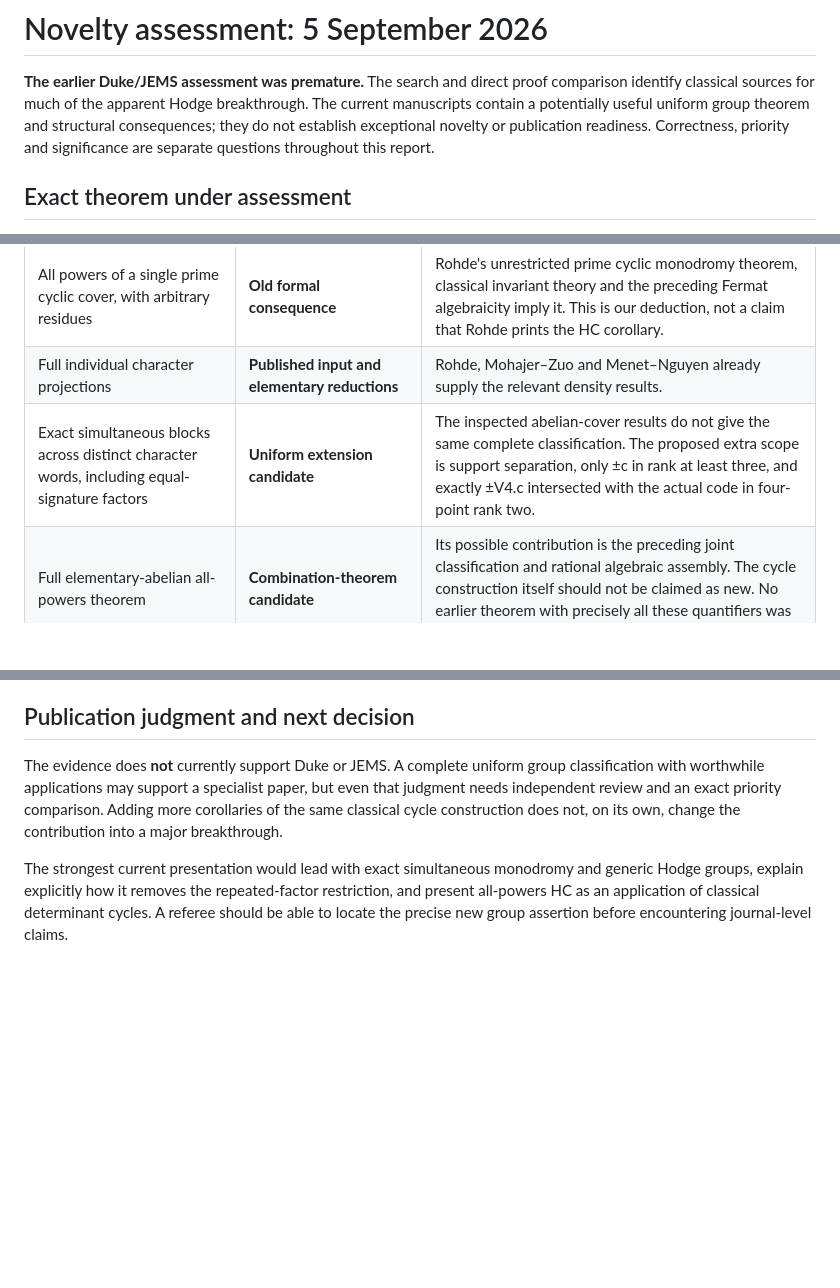
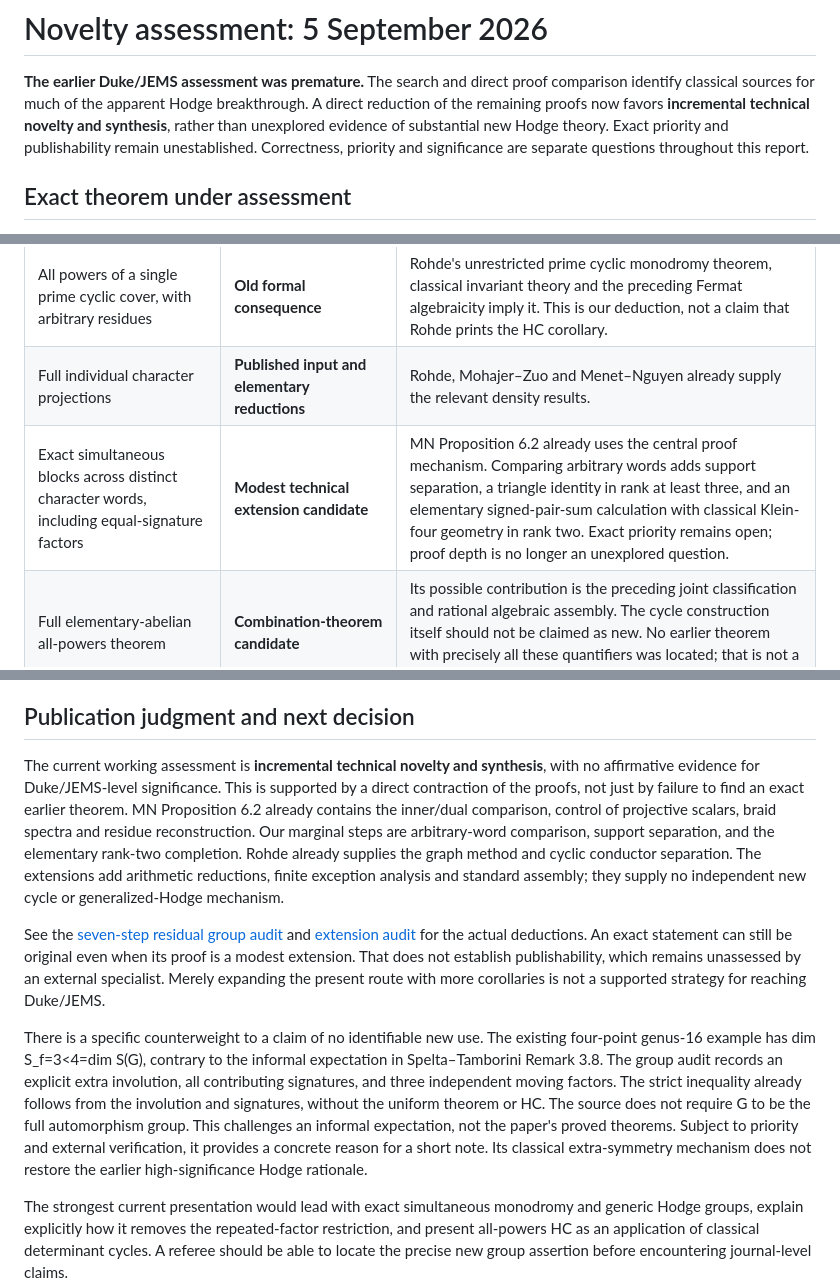
Before and after one commit to KyleJKistner/abelian-cover-hodge-lean, a Markdown page: docs/NOVELTY.md, 3 parts joined by grey strips. GitHub-like rendering; blank space fills up the shorter version.

Commit message:
Document residual novelty reduction and special-hull counterexample

```diff
--- a/docs/NOVELTY.md
+++ b/docs/NOVELTY.md
@@ -2,10 +2,11 @@
 
 **The earlier Duke/JEMS assessment was premature.** The search and direct
 proof comparison identify classical sources for much of the apparent Hodge
-breakthrough. The current manuscripts contain a potentially useful uniform
-group theorem and structural consequences; they do not establish exceptional
-novelty or publication readiness. Correctness, priority and significance are
-separate questions throughout this report.
+breakthrough. A direct reduction of the remaining proofs now favors
+**incremental technical novelty and synthesis**, rather than unexplored
+evidence of substantial new Hodge theory. Exact priority and publishability
+remain unestablished. Correctness, priority and significance are separate
+questions throughout this report.
 
 ## Exact theorem under assessment
 
@@ -40,7 +41,7 @@ or fully formalized in Lean.
 | The determinant-to-Fermat construction | **Classical mechanism, explicitly rederived** | Schoen's 1989 introduction describes this construction. The new companion supplies the full finite-quotient correspondence needed here. |
 | All powers of a single prime cyclic cover, with arbitrary residues | **Old formal consequence** | Rohde's unrestricted prime cyclic monodromy theorem, classical invariant theory and the preceding Fermat algebraicity imply it. This is our deduction, not a claim that Rohde prints the HC corollary. |
 | Full individual character projections | **Published input and elementary reductions** | Rohde, Mohajer–Zuo and Menet–Nguyen already supply the relevant density results. |
-| Exact simultaneous blocks across distinct character words, including equal-signature factors | **Uniform extension candidate** | The inspected abelian-cover results do not give the same complete classification. The proposed extra scope is support separation, only ±c in rank at least three, and exactly ±V4.c intersected with the actual code in four-point rank two. |
+| Exact simultaneous blocks across distinct character words, including equal-signature factors | **Modest technical extension candidate** | MN Proposition 6.2 already uses the central proof mechanism. Comparing arbitrary words adds support separation, a triangle identity in rank at least three, and an elementary signed-pair-sum calculation with classical Klein-four geometry in rank two. Exact priority remains open; proof depth is no longer an unexplored question. |
 | Full elementary-abelian all-powers theorem | **Combination-theorem candidate** | Its possible contribution is the preceding joint classification and rational algebraic assembly. The cycle construction itself should not be claimed as new. No earlier theorem with precisely all these quantifiers was located; that is not a proof of priority. |
 | Exact generic Hodge group | **Structural consequence; standard torus method** | The actual graph centralizer now supplies the missing geometric premise. Signature-span determination of the center is already explicit in Xue–Zarhin. |
 | Explicit first exceptional degree, dimensions and all-powers generators for the subgroup families | **Potentially useful explicit descriptions** | The new text proves precise formulas. Their algebraicity follows from old ingredients; exact priority of the descriptions is not established. |
@@ -267,11 +268,35 @@ are not their proof.
 
 ## Publication judgment and next decision
 
-The evidence does **not** currently support Duke or JEMS. A complete uniform
-group classification with worthwhile applications may support a specialist
-paper, but even that judgment needs independent review and an exact priority
-comparison. Adding more corollaries of the same classical cycle construction
-does not, on its own, change the contribution into a major breakthrough.
+The current working assessment is **incremental technical novelty and
+synthesis**, with no affirmative evidence for Duke/JEMS-level significance.
+This is supported by a direct contraction of the proofs, not just by failure
+to find an exact earlier theorem. MN Proposition 6.2 already contains the
+inner/dual comparison, control of projective scalars, braid spectra and
+residue reconstruction. Our marginal steps are arbitrary-word comparison,
+support separation, and the elementary rank-two completion. Rohde already
+supplies the graph method and cyclic conductor separation. The extensions
+add arithmetic reductions, finite exception analysis and standard assembly;
+they supply no independent new cycle or generalized-Hodge mechanism.
+
+See the [seven-step residual group audit](RESIDUAL_GROUP_AUDIT.md) and
+[extension audit](RESIDUAL_EXTENSIONS_AUDIT.md) for the actual deductions.
+An exact statement can still be original even when its proof is a modest
+extension. That does not establish publishability, which remains
+unassessed by an external specialist. Merely expanding the present route
+with more corollaries is not a supported strategy for reaching Duke/JEMS.
+
+There is a specific counterweight to a claim of no identifiable new use.
+The existing four-point genus-16 example has dim S_f=3<4=dim S(G), contrary
+to the informal expectation in Spelta–Tamborini Remark 3.8. The group audit
+records an explicit extra involution, all contributing signatures, and
+three independent moving factors. The strict inequality already follows
+from the involution and signatures, without the uniform theorem or HC.
+The source does not require G to be the full automorphism group. This
+challenges an informal expectation, not the paper's proved theorems.
+Subject to priority and external verification, it provides a concrete
+reason for a short note. Its classical extra-symmetry mechanism does not
+restore the earlier high-significance Hodge rationale.
 
 The strongest current presentation would lead with exact simultaneous
 monodromy and generic Hodge groups, explain explicitly how it removes the
```
Also changed, not shown: docs/RESIDUAL_EXTENSIONS_AUDIT.md (added, +160 -0 lines), docs/RESIDUAL_GROUP_AUDIT.md (added, +144 -0 lines).
